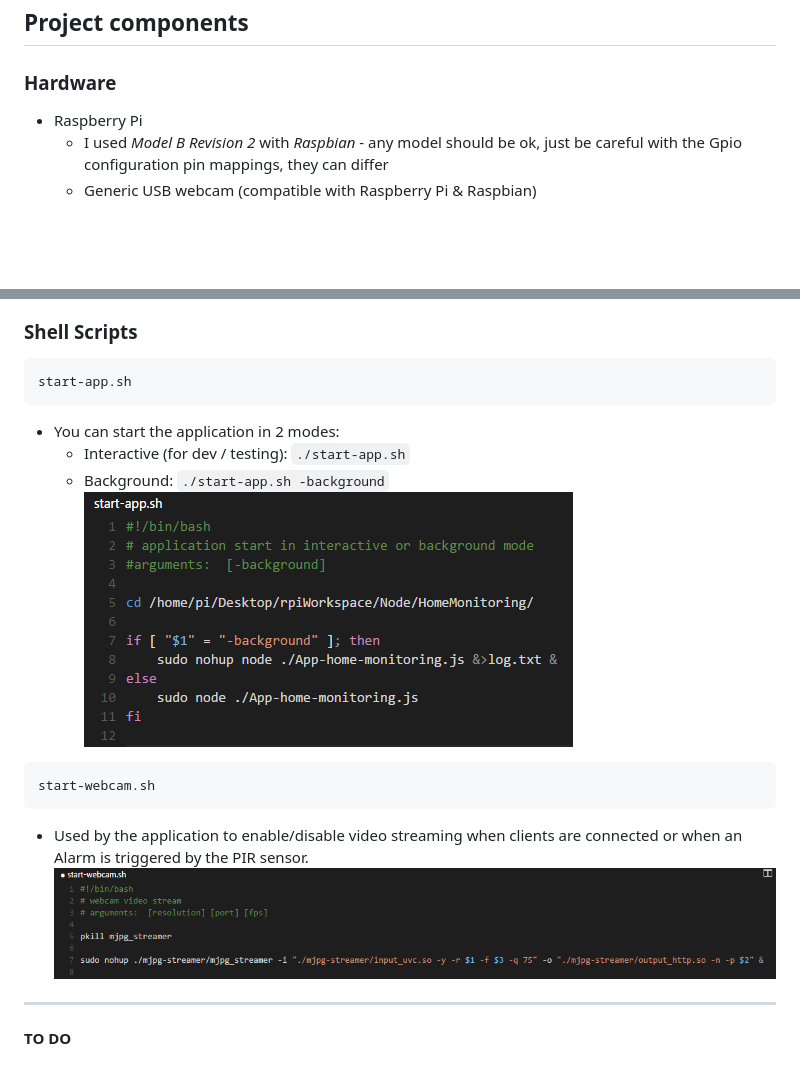
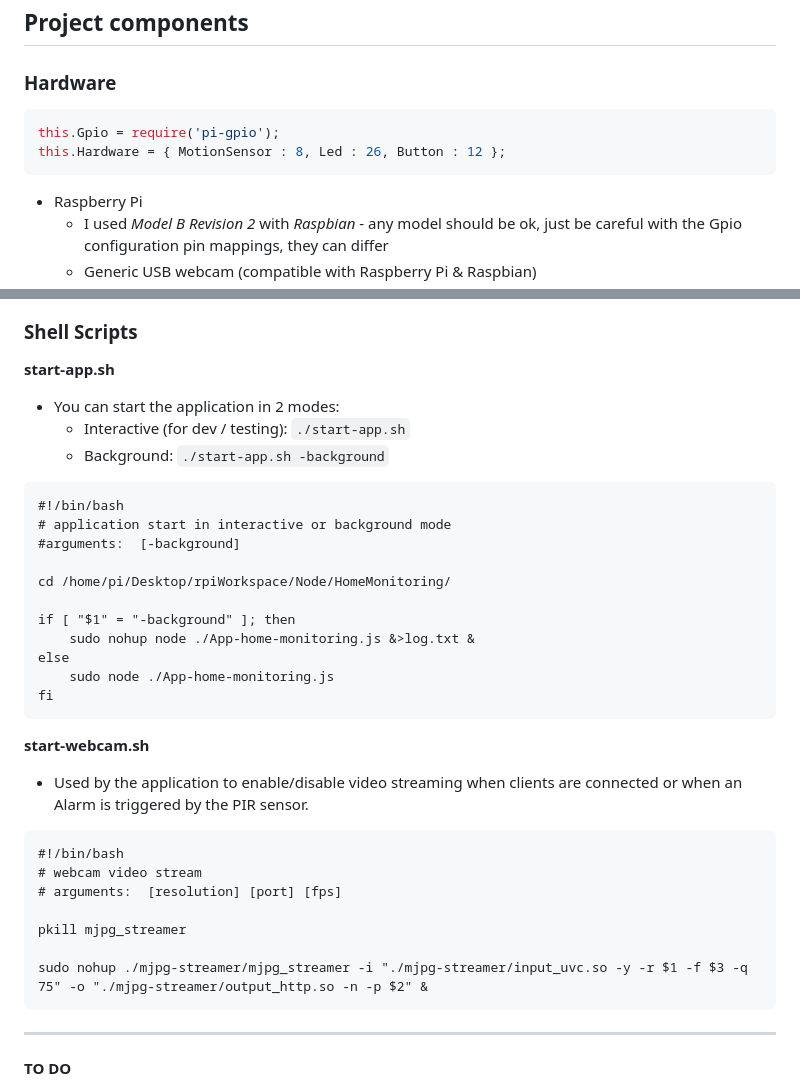
Before and after one commit to orosandrei/Home-Monitoring-Raspberry-Pi-Node, a Markdown page: Readme.md, 2 parts joined by grey strips. GitHub-like rendering; blank space fills up the shorter version.

````diff
--- a/Readme.md
+++ b/Readme.md
@@ -34,7 +34,10 @@ The project was developed using:
 ## Project components
 
 ### Hardware
-
+```javascript
+this.Gpio = require('pi-gpio');
+this.Hardware = { MotionSensor : 8, Led : 26, Button : 12 };
+```
 - Raspberry Pi
   - I used *Model B Revision 2* with *Raspbian* - any model should be ok, just be careful with the Gpio configuration pin mappings, they can differ
   - Generic USB webcam (compatible with Raspberry Pi & Raspbian)
@@ -116,20 +141,35 @@ The dropdown shows a list of all connected clients (connection timestamp & IP) t
 
 ### Shell Scripts
 
-```
-start-app.sh
-```
+**start-app.sh**
 - You can start the application in 2 modes:
   - Interactive (for dev / testing): ```./start-app.sh```
   - Background: ```./start-app.sh -background```
-![Alt text](https://github.com/orosandrei/Home-Monitoring-Raspberry-Pi-Node/raw/master/screenshots/start-app.PNG?raw=true "Start App Script")
+```
+#!/bin/bash
+# application start in interactive or background mode
+#arguments:  [-background]
 
+cd /home/pi/Desktop/rpiWorkspace/Node/HomeMonitoring/
 
+if [ "$1" = "-background" ]; then
+	sudo nohup node ./App-home-monitoring.js &>log.txt &
+else
+	sudo node ./App-home-monitoring.js
+fi
 ```
-start-webcam.sh
+
+**start-webcam.sh**
+- Used by the application to enable/disable video streaming when clients are connected or when an Alarm is triggered by the PIR sensor.
 ```
-- Used by the application to enable/disable video streaming when clients are connected or when an Alarm is triggered by the PIR sensor.
-![Alt text](https://github.com/orosandrei/Home-Monitoring-Raspberry-Pi-Node/raw/master/screenshots/start-webcam.PNG?raw=true "Start Webcam Script")
+#!/bin/bash
+# webcam video stream
+# arguments:  [resolution] [port] [fps]
+
+pkill mjpg_streamer
+
+sudo nohup ./mjpg-streamer/mjpg_streamer -i "./mjpg-streamer/input_uvc.so -y -r $1 -f $3 -q 75" -o "./mjpg-streamer/output_http.so -n -p $2" &
+```
 
 ---
 
````
Also changed, not shown: other parts of Readme.md (+30 -6 lines), screenshots/client.PNG, screenshots/system.jpg.
